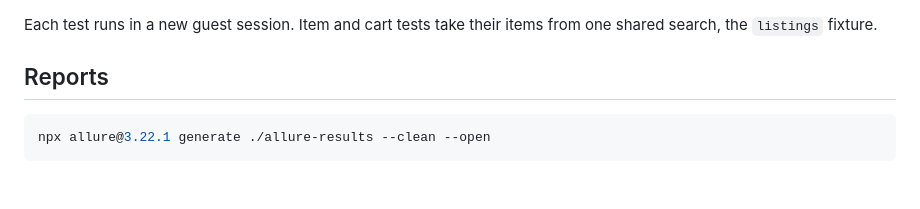
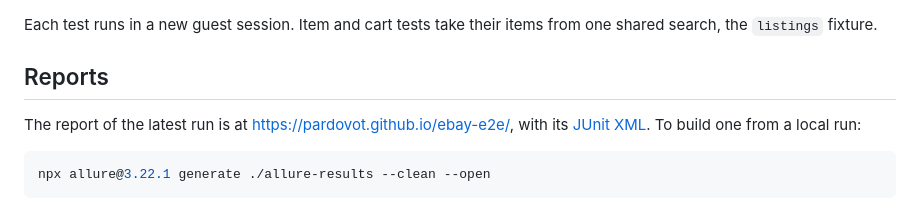
Before and after one commit to pardovot/ebay-e2e, a Markdown page: README.md, the part around the change. GitHub-like rendering; blank space fills up the shorter version.

Commit message:
Link the published run report

````diff
--- a/README.md
+++ b/README.md
@@ -45,6 +45,8 @@ Each test runs in a new guest session. Item and cart tests take their items from
 
 ## Reports
 
+The report of the latest run is at https://pardovot.github.io/ebay-e2e/, with its [JUnit XML](https://pardovot.github.io/ebay-e2e/junit.xml). To build one from a local run:
+
 ```bash
 npx allure@3.22.1 generate ./allure-results --clean --open
 ```
````
